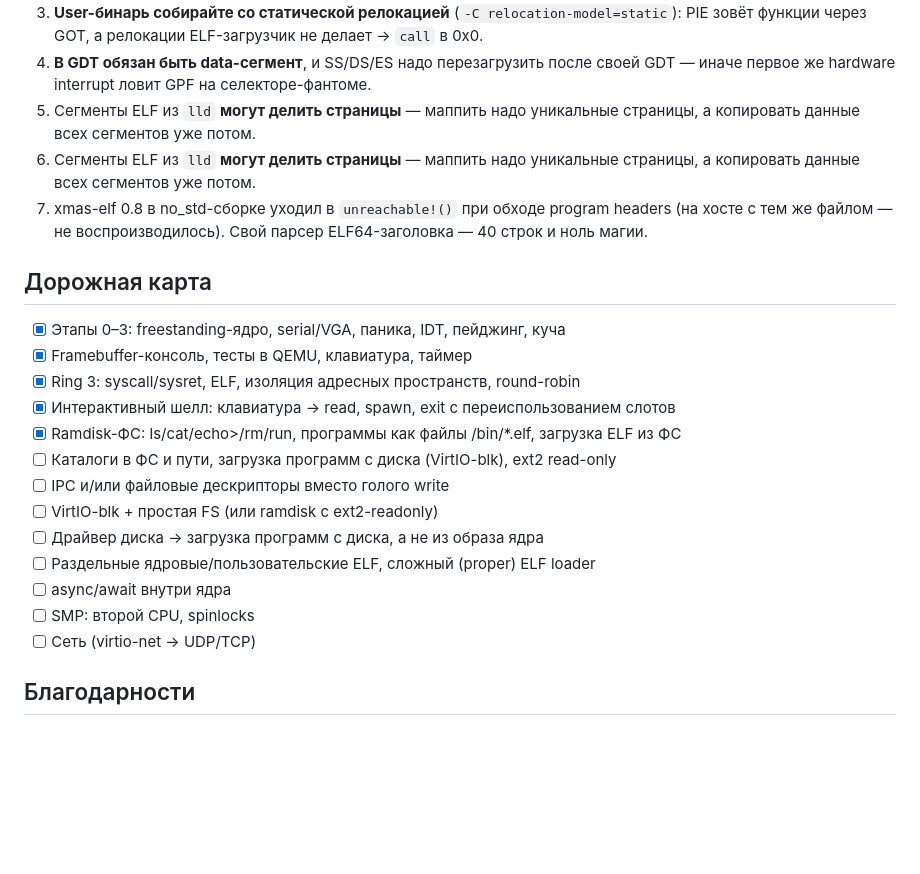
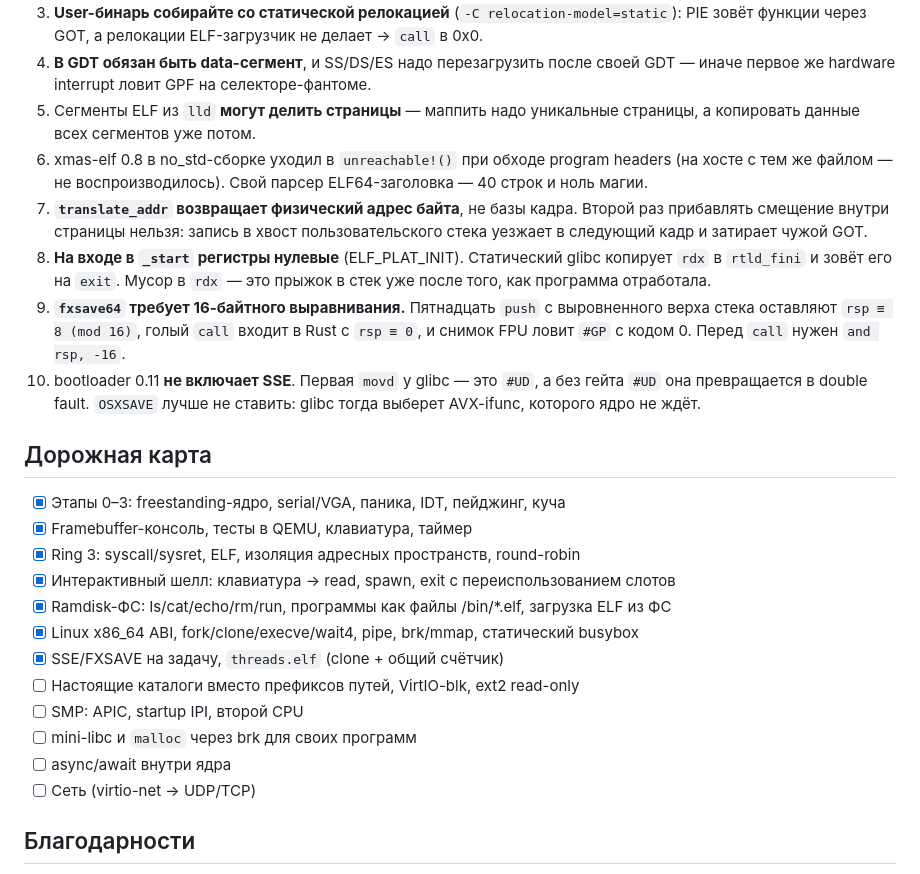
Before and after one commit to fdjdj046-cloud/rudra, a Markdown page: README.md, the part around one of its changes. Drawn GitHub-style; blank space fills up the shorter version.

```diff
--- a/README.md
+++ b/README.md
@@ -165,11 +195,22 @@ QEMU ожидается в `C:\Program Files\qemu`.
    иначе первое же hardware interrupt ловит GPF на селекторе-фантоме.
 5. Сегменты ELF из `lld` **могут делить страницы** — маппить надо уникальные
    страницы, а копировать данные всех сегментов уже потом.
-6. Сегменты ELF из `lld` **могут делить страницы** — маппить надо уникальные
-   страницы, а копировать данные всех сегментов уже потом.
-7. xmas-elf 0.8 в no_std-сборке уходил в `unreachable!()` при обходе program
+6. xmas-elf 0.8 в no_std-сборке уходил в `unreachable!()` при обходе program
    headers (на хосте с тем же файлом — не воспроизводилось). Свой парсер
    ELF64-заголовка — 40 строк и ноль магии.
+7. **`translate_addr` возвращает физический адрес байта**, не базы кадра.
+   Второй раз прибавлять смещение внутри страницы нельзя: запись в хвост
+   пользовательского стека уезжает в следующий кадр и затирает чужой GOT.
+8. **На входе в `_start` регистры нулевые** (ELF_PLAT_INIT). Статический glibc
+   копирует `rdx` в `rtld_fini` и зовёт его на `exit`. Мусор в `rdx` — это
+   прыжок в стек уже после того, как программа отработала.
+9. **`fxsave64` требует 16-байтного выравнивания.** Пятнадцать `push` с
+   выровненного верха стека оставляют `rsp ≡ 8 (mod 16)`, голый `call` входит
+   в Rust с `rsp ≡ 0`, и снимок FPU ловит `#GP` с кодом 0. Перед `call` нужен
+   `and rsp, -16`.
+10. bootloader 0.11 **не включает SSE**. Первая `movd` у glibc — это `#UD`,
+    а без гейта `#UD` она превращается в double fault. `OSXSAVE` лучше не
+    ставить: glibc тогда выберет AVX-ifunc, которого ядро не ждёт.
 
 ## Дорожная карта
 
@@ -177,14 +218,13 @@ QEMU ожидается в `C:\Program Files\qemu`.
 - [x] Framebuffer-консоль, тесты в QEMU, клавиатура, таймер
 - [x] Ring 3: syscall/sysret, ELF, изоляция адресных пространств, round-robin
 - [x] Интерактивный шелл: клавиатура → read, spawn, exit с переиспользованием слотов
-- [x] Ramdisk-ФС: ls/cat/echo>/rm/run, программы как файлы /bin/*.elf, загрузка ELF из ФС
-- [ ] Каталоги в ФС и пути, загрузка программ с диска (VirtIO-blk), ext2 read-only
-- [ ] IPC и/или файловые дескрипторы вместо голого write
-- [ ] VirtIO-blk + простая FS (или ramdisk с ext2-readonly)
-- [ ] Драйвер диска → загрузка программ с диска, а не из образа ядра
-- [ ] Раздельные ядровые/пользовательские ELF, сложный (proper) ELF loader
+- [x] Ramdisk-ФС: ls/cat/echo/rm/run, программы как файлы /bin/*.elf, загрузка ELF из ФС
+- [x] Linux x86_64 ABI, fork/clone/execve/wait4, pipe, brk/mmap, статический busybox
+- [x] SSE/FXSAVE на задачу, `threads.elf` (clone + общий счётчик)
+- [ ] Настоящие каталоги вместо префиксов путей, VirtIO-blk, ext2 read-only
+- [ ] SMP: APIC, startup IPI, второй CPU
+- [ ] mini-libc и `malloc` через brk для своих программ
 - [ ] async/await внутри ядра
-- [ ] SMP: второй CPU, spinlocks
 - [ ] Сеть (virtio-net → UDP/TCP)
 
 ## Благодарности
```
Also changed, not shown: other parts of README.md (+60 -30 lines), rudra/README.md (+25 -14 lines), doc/shell-v0.6.png (added), 8 other files.
